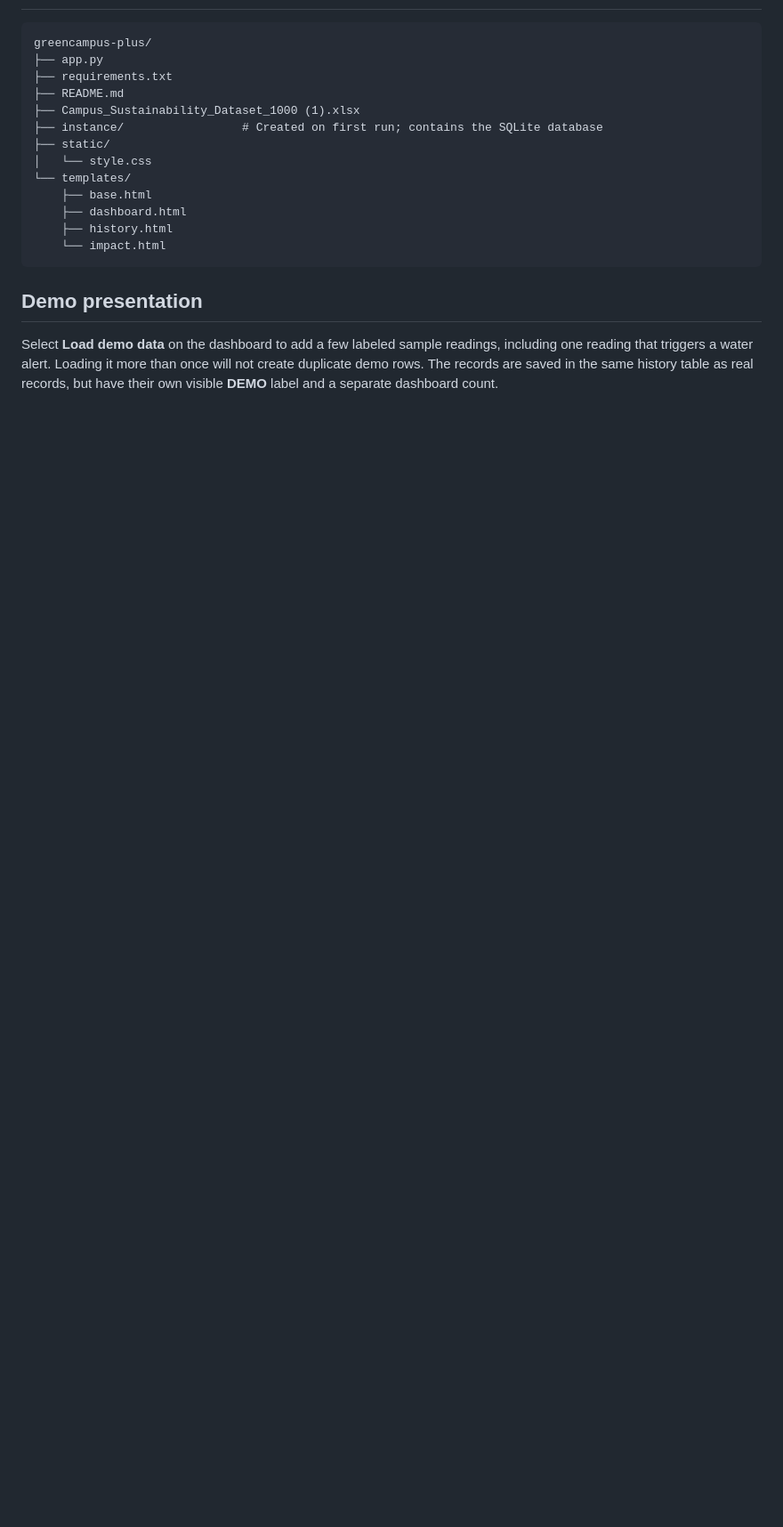
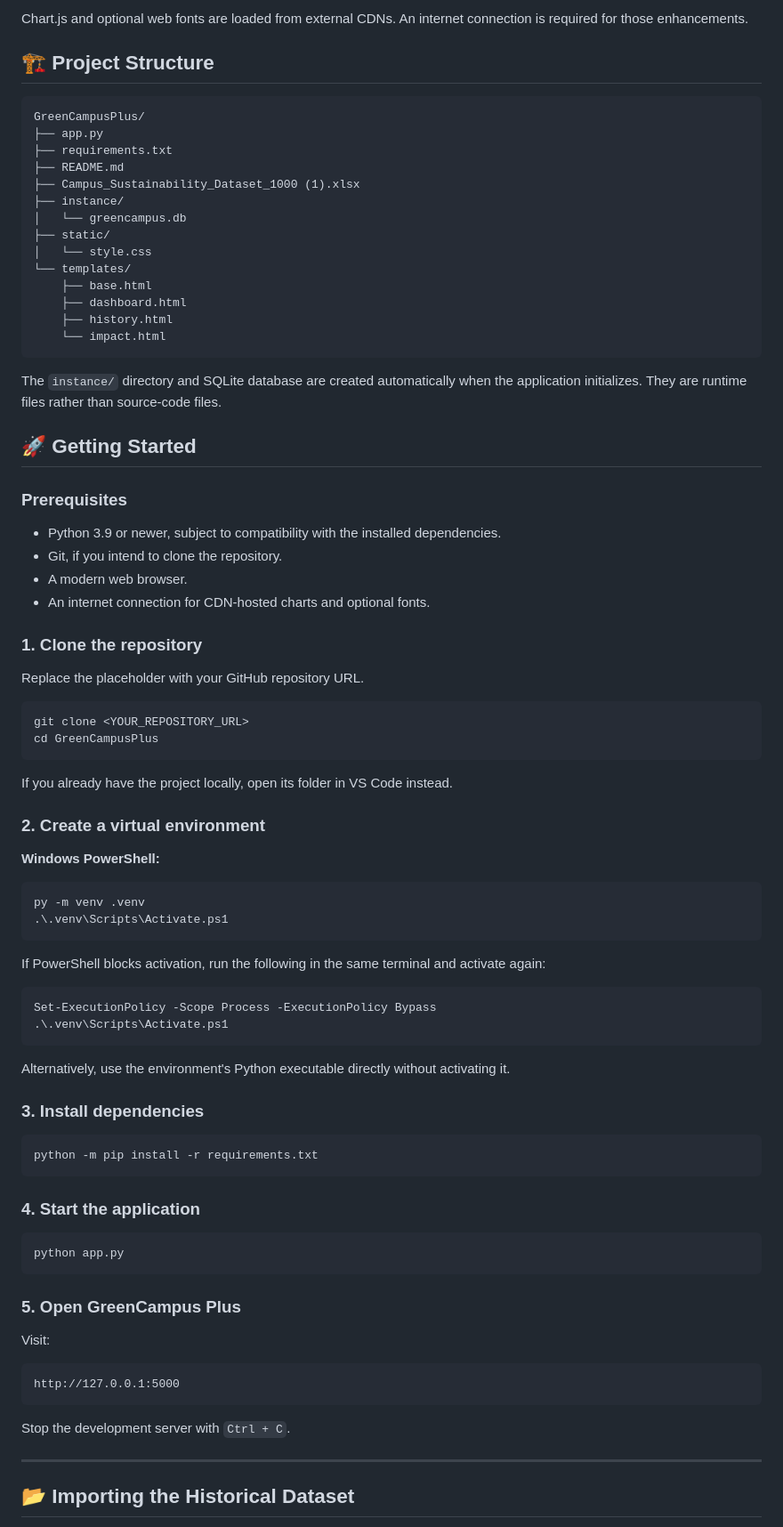
Before and after one commit to chouhankunal/Greencampus-plus, a Markdown page: README.md, the part around one of its changes. Shown at 89% size. Drawn GitHub-style; blank space fills up the shorter version.

````diff
--- a/README.md
+++ b/README.md
@@ -50,11 +71,15 @@ AutoPilot monitoring state is stored in SQLite, so refreshing the dashboard does
+Chart.js and optional web fonts are loaded from external CDNs. An internet connection is required for those enhancements.
+
+## 🏗️ Project Structure
 
 ```text
-greencampus-plus/
+GreenCampusPlus/
 ├── app.py
 ├── requirements.txt
 ├── README.md
 ├── Campus_Sustainability_Dataset_1000 (1).xlsx
-├── instance/                 # Created on first run; contains the SQLite database
+├── instance/
+│   └── greencampus.db
 ├── static/
 │   └── style.css
 └── templates/
@@ -64,6 +89,69 @@ greencampus-plus/
     └── impact.html
 ```
 
-## Demo presentation
+The `instance/` directory and SQLite database are created automatically when the application initializes. They are runtime files rather than source-code files.
 
-Select **Load demo data** on the dashboard to add a few labeled sample readings, including one reading that triggers a water alert. Loading it more than once will not create duplicate demo rows. The records are saved in the same history table as real records, but have their own visible **DEMO** label and a separate dashboard count.
+## 🚀 Getting Started
+
+### Prerequisites
+
+- Python 3.9 or newer, subject to compatibility with the installed dependencies.
+- Git, if you intend to clone the repository.
+- A modern web browser.
+- An internet connection for CDN-hosted charts and optional fonts.
+
+### 1. Clone the repository
+
+Replace the placeholder with your GitHub repository URL.
+
+```bash
+git clone <YOUR_REPOSITORY_URL>
+cd GreenCampusPlus
+```
+
+If you already have the project locally, open its folder in VS Code instead.
+
+### 2. Create a virtual environment
+
+**Windows PowerShell:**
+
+```powershell
+py -m venv .venv
+.\.venv\Scripts\Activate.ps1
+```
+
+If PowerShell blocks activation, run the following in the same terminal and activate again:
+
+```powershell
+Set-ExecutionPolicy -Scope Process -ExecutionPolicy Bypass
+.\.venv\Scripts\Activate.ps1
+```
+
+Alternatively, use the environment's Python executable directly without activating it.
+
+### 3. Install dependencies
+
+```powershell
+python -m pip install -r requirements.txt
+```
+
+### 4. Start the application
+
+```powershell
+python app.py
+```
+
+### 5. Open GreenCampus Plus
+
+Visit:
+
+```text
+http://127.0.0.1:5000
+```
+
+Stop the development server with `Ctrl + C`.
+
+---
+
+## 📂 Importing the Historical Dataset
+
````
Also changed, not shown: other parts of README.md (+152 -35 lines).
